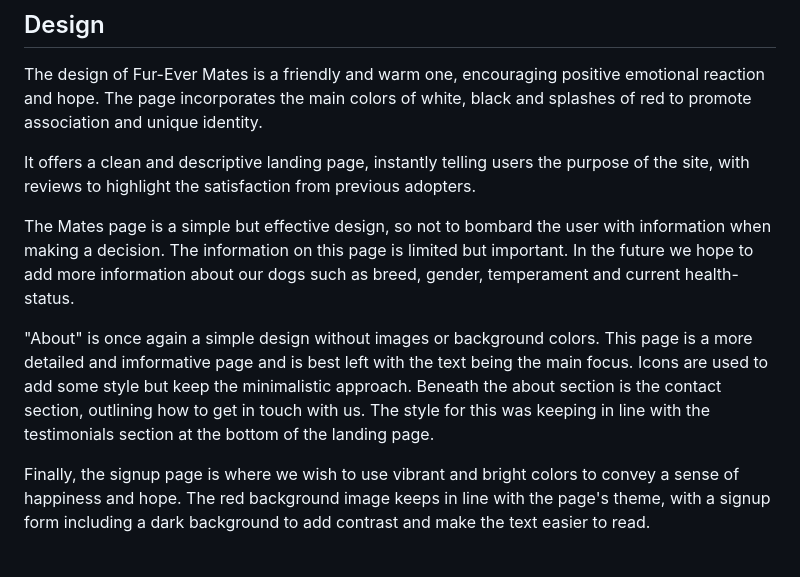
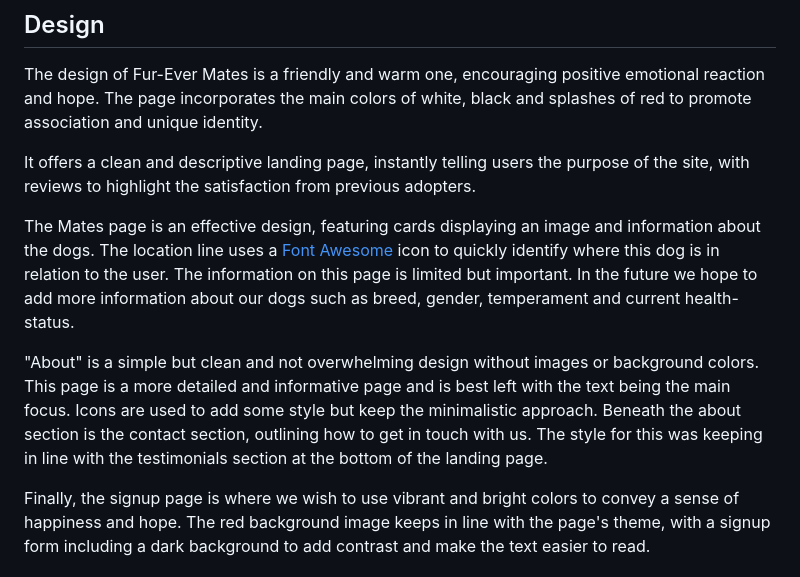
Before and after one commit to SimonMoynihan33/fur-ever-mates-adoption, a Markdown page: README.md, the part around the change printed below. Drawn GitHub-style.

```diff
--- a/README.md
+++ b/README.md
@@ -110,9 +110,9 @@ The design of Fur-Ever Mates is a friendly and warm one, encouraging positive em
 
 It offers a clean and descriptive landing page, instantly telling users the purpose of the site, with reviews to highlight the satisfaction from previous adopters.
 
-The Mates page is a simple but effective design, so not to bombard the user with information when making a decision. The information on this page is limited but important. In the future we hope to add more information about our dogs such as breed, gender, temperament and current health-status.
+The Mates page is an effective design, featuring cards displaying an image and information about the dogs. The location line uses a [Font Awesome](https://fontawesome.com/?utm_source=v4_homepage&utm_medium=display&utm_campaign=fa5_released&utm_content=banner) icon to quickly identify where this dog is in relation to the user. The information on this page is limited but important. In the future we hope to add more information about our dogs such as breed, gender, temperament and current health-status.
 
-"About" is once again a simple design without images or background colors. This page is a more detailed and imformative page and is best left with the text being the main focus. Icons are used to add some style but keep the minimalistic approach. Beneath the about section is the contact section, outlining how to get in touch with us. The style for this was keeping in line with the testimonials section at the bottom of the landing page.
+"About" is a simple but clean and not overwhelming design without images or background colors. This page is a more detailed and informative page and is best left with the text being the main focus. Icons are used to add some style but keep the minimalistic approach. Beneath the about section is the contact section, outlining how to get in touch with us. The style for this was keeping in line with the testimonials section at the bottom of the landing page.
 
 Finally, the signup page is where we wish to use vibrant and bright colors to convey a sense of happiness and hope. The red background image keeps in line with the page's theme, with a signup form including a dark background to add contrast and make the text easier to read.
 
```
Also changed, not shown: other parts of README.md (+32 -28 lines).
